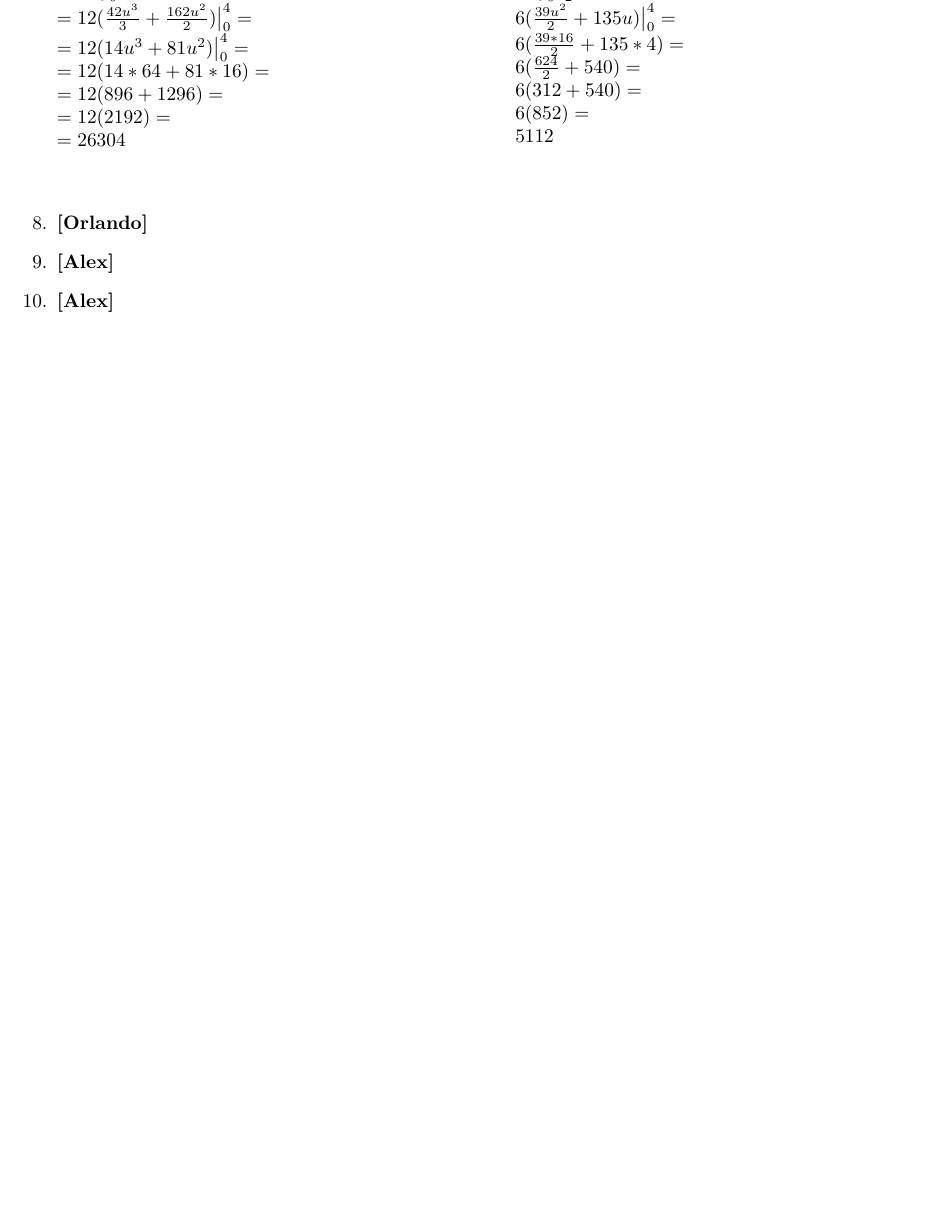
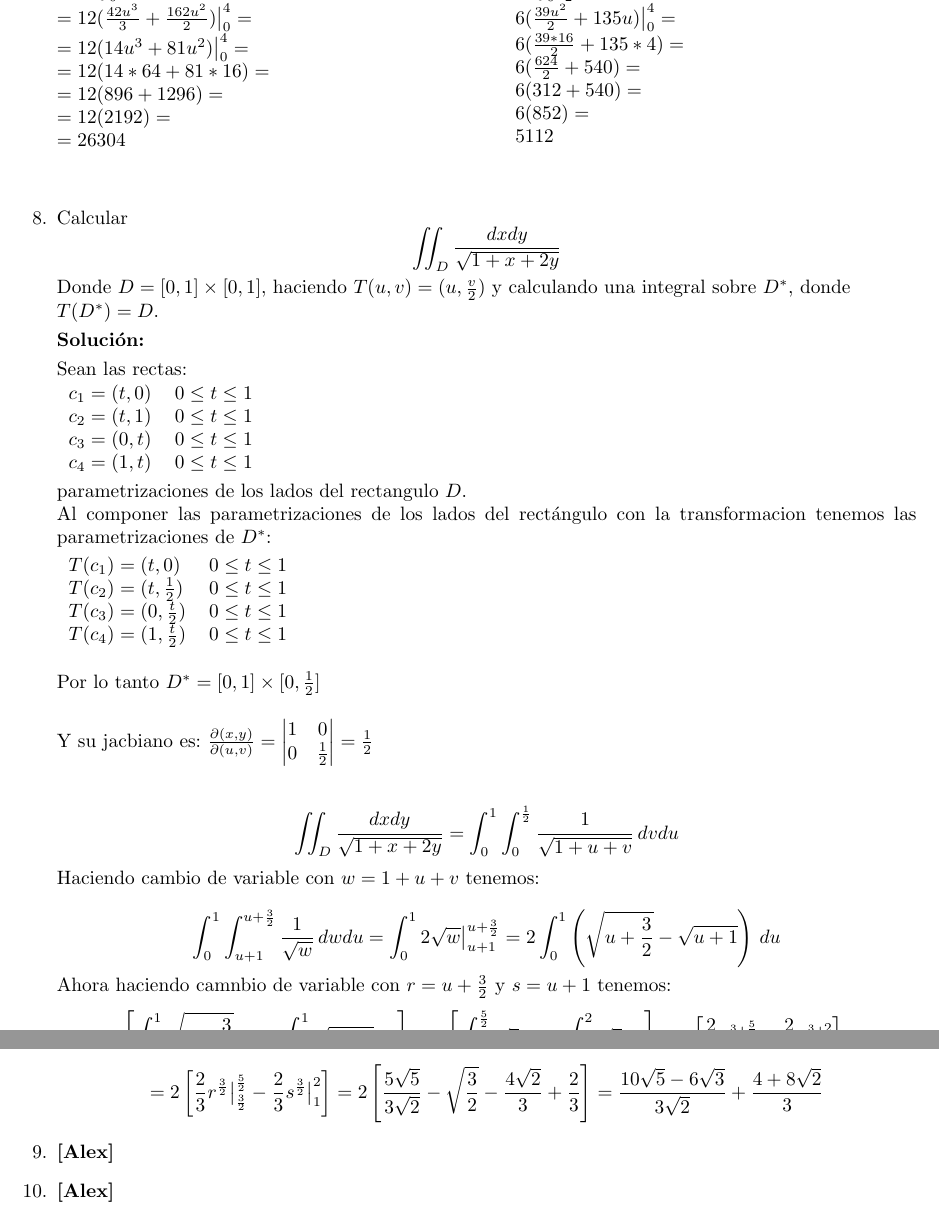
Before and after one commit to JohannGordillo/Matematicas-Aplicadas-III, a LaTeX problem sheet (psets/02/P02.tex): part of page 6 of 6 before the commit and two parts of pages 6 and 7 of 7 after it, the two joined at a grey line, cut so that both start at the same text, the shorter picture padded with empty space. Compiled offline with pdfLaTeX.

Commit message:
P02 - Ejercicio 8

```diff
--- a/psets/02/P02.tex
+++ b/psets/02/P02.tex
@@ -406,7 +406,57 @@
             \end{minipage}
 
         %Ejercicio 8%
-        \item \textbf{[Orlando]}
+        \item Calcular
+            $$ \iint_D{\frac{dxdy}{\sqrt{1+x+2y}}}$$
+            Donde $D=[0,1] \times [0,1]$, haciendo $T(u,v) = (u,\frac{v}{2})$ y calculando una integral sobre $D^*$, donde \\ $T(D^*)=D$.
+
+            \textbf{Solución:}
+
+            Sean las rectas:
+
+            \begin{tabular}{ll}
+                $c_1 = (t,0)$ & $0 \leq t \leq 1$ \\
+                $c_2 = (t,1)$ & $0 \leq t \leq 1$ \\
+                $c_3 = (0,t)$ & $0 \leq t \leq 1$ \\
+                $c_4 = (1,t)$ & $0 \leq t \leq 1$ \\
+            \end{tabular}
+
+            parametrizaciones de los lados del rectangulo $D$. \\
+            Al componer las parametrizaciones de los lados del rectángulo con la transformacion tenemos las parametrizaciones de $D^*$:
+
+            \begin{tabular}{ll}
+                $T(c_1) = (t,0)$ & $0 \leq t \leq 1$ \\
+                $T(c_2) = (t,\frac{1}{2})$ & $0 \leq t \leq 1$ \\
+                $T(c_3) = (0,\frac{t}{2})$ & $0 \leq t \leq 1$ \\
+                $T(c_4) = (1,\frac{t}{2})$ & $0 \leq t \leq 1$ \\
+            \end{tabular}
+
+            \vspace{0.3cm}
+            Por lo tanto $D^*= [0,1] \times [0,\frac{1}{2}]$
+
+            \vspace{0.3cm}
+            Y su jacbiano es: $\frac{\partial (x,y)}{\partial (u,v)}=
+            \begin{vmatrix}
+                1 & 0 \\
+                0 & \frac{1}{2}
+            \end{vmatrix}
+            = \frac{1}{2}$
+
+            \vspace{0.5cm}
+            $$\iint_D{\frac{dxdy}{\sqrt{1+x+2y}}} =
+            \int_0^1\int_0^\frac{1}{2} \frac{1}{\sqrt{1+u+v}}\,dvdu$$
+
+            Haciendo cambio de variable con $w=1+u+v$ tenemos: \\
+            $$\int_0^1\int_{u+1}^{u+\frac{3}{2}} \frac{1}{\sqrt{w}}\,dwdu =
+            \int_0^1 2 \sqrt{w} \big|_{u+1}^{u+\frac{3}{2}} =
+            2\int_0^1\left(\sqrt{u+\frac{3}{2}} - \sqrt{u+1}\right)\,du$$
+            Ahora haciendo camnbio de variable con $r = u + \frac{3}{2}$ y $s=u+1$ tenemos:
+            $$2\left[\int_0^1\sqrt{u+\frac{3}{2}}\,du - \int_0^1 \sqrt{u+1}\,du\right] =
+            2\left[\int_{\frac{3}{2}}^{\frac{5}{2}}\sqrt{r}\,dr - \int_1^2 \sqrt{s}\,ds\right] =
+            2\left[\frac{2}{3}r^{\frac{3}{2}} \big|_\frac{3}{2}^\frac{5}{2} - \frac{2}{3}s^{\frac{3}{2}}\big|_1^2\right] = $$
+            $$=2\left[\frac{2}{3}r^{\frac{3}{2}} \big|_\frac{3}{2}^\frac{5}{2} - \frac{2}{3}s^{\frac{3}{2}}\big|_1^2\right] =
+            2\left[\frac{5\sqrt{5}}{3\sqrt{2}} - \sqrt{\frac{3}{2}} - \frac{4\sqrt{2}}{3} + \frac{2}{3} \right] =
+            \frac{10\sqrt{5} - 6\sqrt{3}}{3\sqrt{2}} + \frac{4 + 8\sqrt{2}}{3} $$
 
         %Ejercicio 9%
         \item \textbf{[Alex]}
```
Also changed, not shown: psets/02/P02.pdf.
